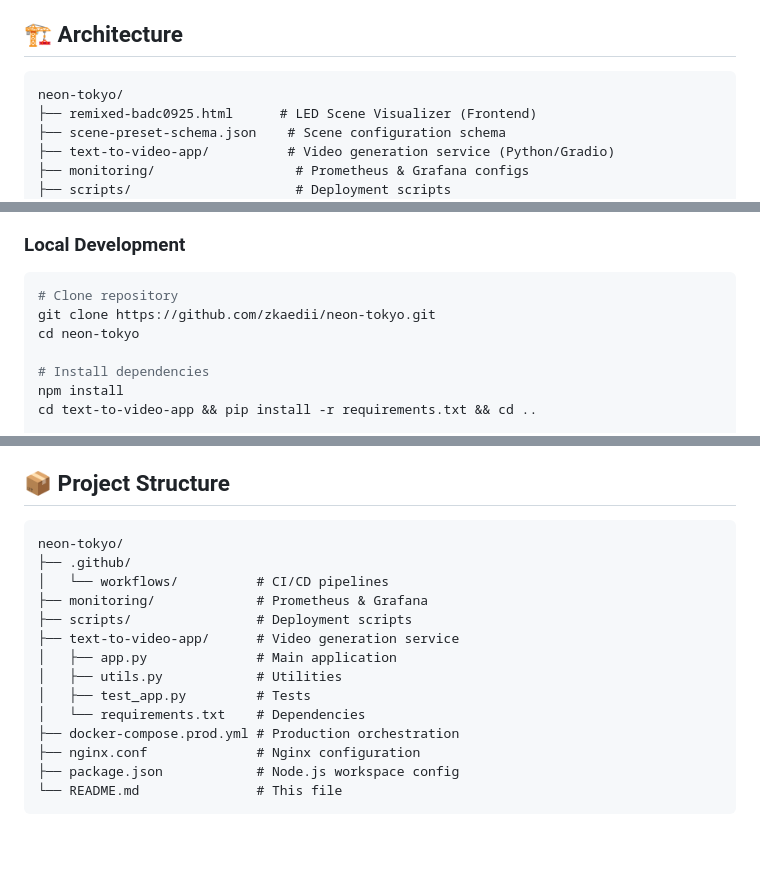
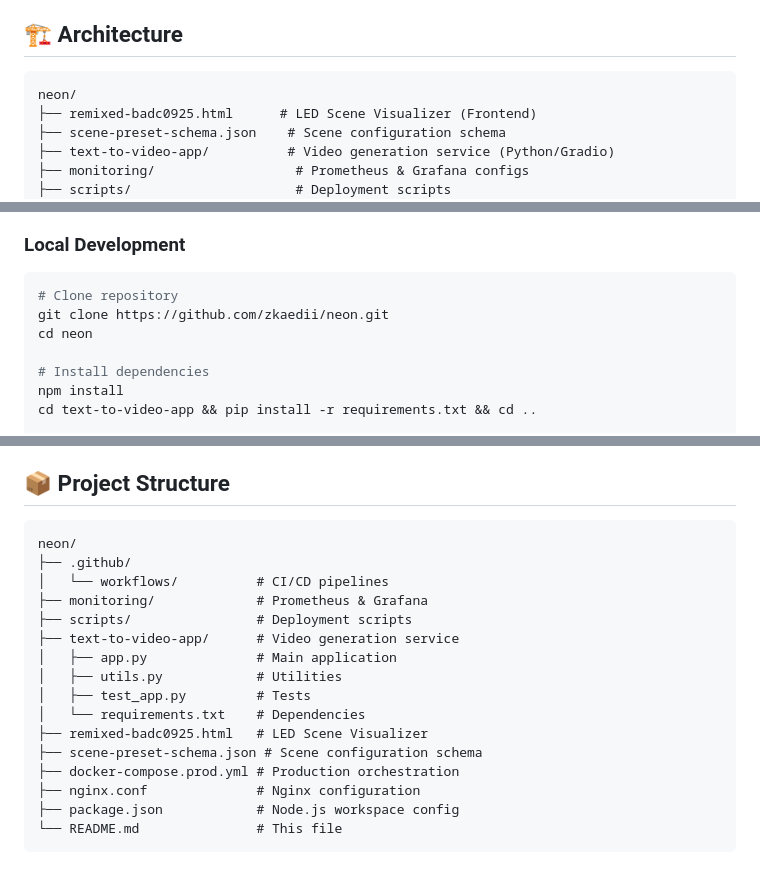
Before and after one commit to zkaedii/neon, a Markdown page: README.md, 3 parts joined by grey strips. Rendered like a GitHub page; blank space fills up the shorter version.

````diff
--- a/README.md
+++ b/README.md
@@ -65,7 +64,7 @@ A mindblowing, production-ready platform combining real-time LED scene visualiza
 ## 🏗️ Architecture
 
 ```
-neon-tokyo/
+neon/
 ├── remixed-badc0925.html      # LED Scene Visualizer (Frontend)
 ├── scene-preset-schema.json    # Scene configuration schema
 ├── text-to-video-app/          # Video generation service (Python/Gradio)
@@ -86,8 +85,8 @@ neon-tokyo/
 
 ```bash
 # Clone repository
-git clone https://github.com/zkaedii/neon-tokyo.git
-cd neon-tokyo
+git clone https://github.com/zkaedii/neon.git
+cd neon
 
 # Install dependencies
 npm install
@@ -236,7 +235,7 @@ Pre-configured dashboards:
 ## 📦 Project Structure
 
 ```
-neon-tokyo/
+neon/
 ├── .github/
 │   └── workflows/          # CI/CD pipelines
 ├── monitoring/             # Prometheus & Grafana
@@ -246,6 +245,8 @@ neon-tokyo/
 │   ├── utils.py            # Utilities
 │   ├── test_app.py         # Tests
 │   └── requirements.txt    # Dependencies
+├── remixed-badc0925.html   # LED Scene Visualizer
+├── scene-preset-schema.json # Scene configuration schema
 ├── docker-compose.prod.yml # Production orchestration
 ├── nginx.conf              # Nginx configuration
 ├── package.json            # Node.js workspace config
````
Also changed, not shown: other parts of README.md (+3 -7 lines).
